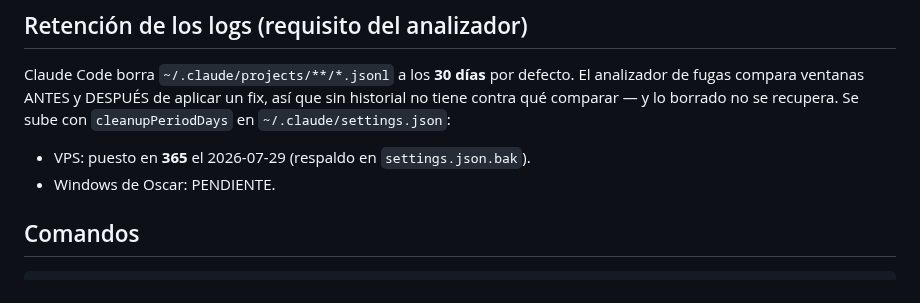
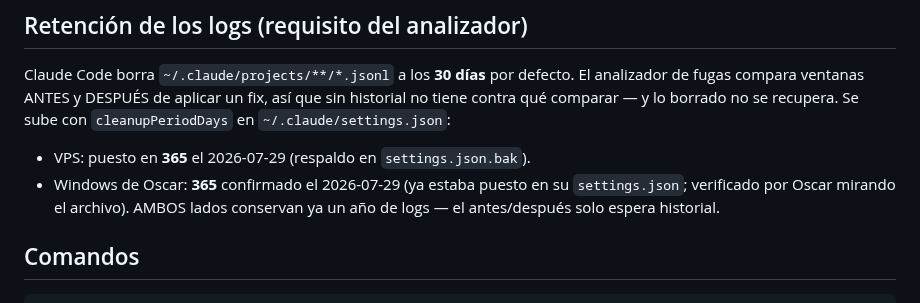
Before and after one commit to oscarorozcos/michiclaude, a Markdown page: CLAUDE.md, the part around the change. Rendered like a GitHub page.

Commit message:
docs(analizador): la retención de 365 días confirmada en ambos lados
Co-Authored-By: Claude Fable 5 <noreply@anthropic.com>

```diff
--- a/CLAUDE.md
+++ b/CLAUDE.md
@@ -1120,7 +1120,9 @@ un fix, así que sin historial no tiene contra qué comparar — y lo borrado no
 se recupera. Se sube con `cleanupPeriodDays` en `~/.claude/settings.json`:
 
 - VPS: puesto en **365** el 2026-07-29 (respaldo en `settings.json.bak`).
-- Windows de Oscar: PENDIENTE.
+- Windows de Oscar: **365** confirmado el 2026-07-29 (ya estaba puesto en su
+  `settings.json`; verificado por Oscar mirando el archivo). AMBOS lados
+  conservan ya un año de logs — el antes/después solo espera historial.
 
 ## Comandos
 
```
Also changed, not shown: docs/analizador-fugas.md (+1 -1 lines).
